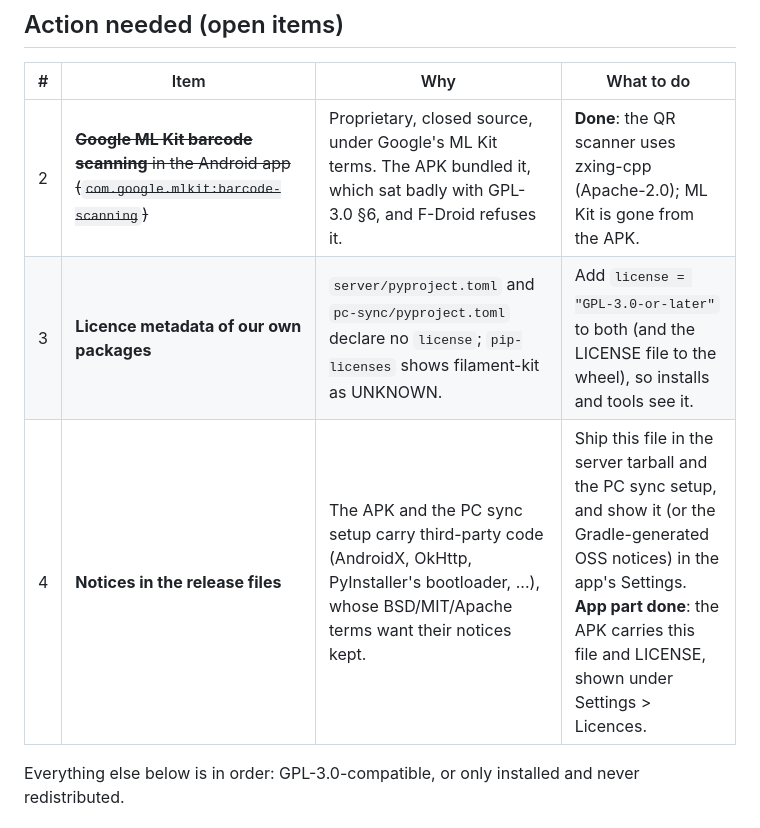
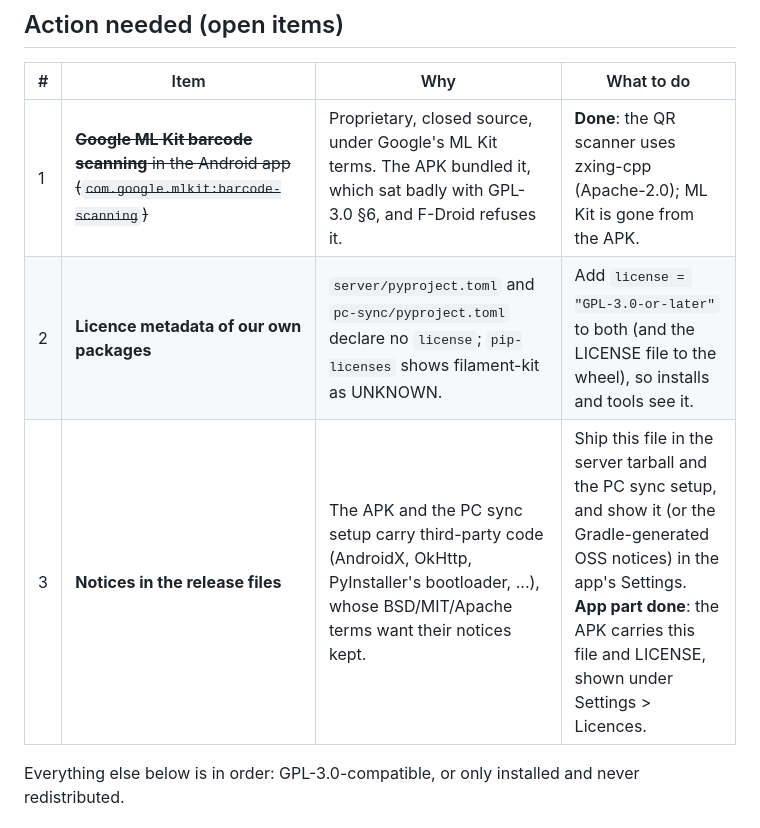
Before and after one commit to thompsonfabco/Spoolwarden, a Markdown page: THIRD-PARTY.md, the part around the change. GitHub-like rendering.

```diff
--- a/THIRD-PARTY.md
+++ b/THIRD-PARTY.md
@@ -17,9 +17,9 @@ Two kinds of entry:
 
 | # | Item | Why | What to do |
 |---|---|---|---|
-| 2 | ~~**Google ML Kit barcode scanning** in the Android app (`com.google.mlkit:barcode-scanning`)~~ | Proprietary, closed source, under Google's ML Kit terms. The APK bundled it, which sat badly with GPL-3.0 §6, and F-Droid refuses it. | **Done**: the QR scanner uses zxing-cpp (Apache-2.0); ML Kit is gone from the APK. |
-| 3 | **Licence metadata of our own packages** | `server/pyproject.toml` and `pc-sync/pyproject.toml` declare no `license`; `pip-licenses` shows filament-kit as UNKNOWN. | Add `license = "GPL-3.0-or-later"` to both (and the LICENSE file to the wheel), so installs and tools see it. |
-| 4 | **Notices in the release files** | The APK and the PC sync setup carry third-party code (AndroidX, OkHttp, PyInstaller's bootloader, ...), whose BSD/MIT/Apache terms want their notices kept. | Ship this file in the server tarball and the PC sync setup, and show it (or the Gradle-generated OSS notices) in the app's Settings. **App part done**: the APK carries this file and LICENSE, shown under Settings > Licences. |
+| 1 | ~~**Google ML Kit barcode scanning** in the Android app (`com.google.mlkit:barcode-scanning`)~~ | Proprietary, closed source, under Google's ML Kit terms. The APK bundled it, which sat badly with GPL-3.0 §6, and F-Droid refuses it. | **Done**: the QR scanner uses zxing-cpp (Apache-2.0); ML Kit is gone from the APK. |
+| 2 | **Licence metadata of our own packages** | `server/pyproject.toml` and `pc-sync/pyproject.toml` declare no `license`; `pip-licenses` shows filament-kit as UNKNOWN. | Add `license = "GPL-3.0-or-later"` to both (and the LICENSE file to the wheel), so installs and tools see it. |
+| 3 | **Notices in the release files** | The APK and the PC sync setup carry third-party code (AndroidX, OkHttp, PyInstaller's bootloader, ...), whose BSD/MIT/Apache terms want their notices kept. | Ship this file in the server tarball and the PC sync setup, and show it (or the Gradle-generated OSS notices) in the app's Settings. **App part done**: the APK carries this file and LICENSE, shown under Settings > Licences. |
 
 Everything else below is in order: GPL-3.0-compatible, or only installed and never redistributed.
 
```
Also changed, not shown: docs/maintainer.md (+1 -1 lines), docs/images/android-licences.png.
